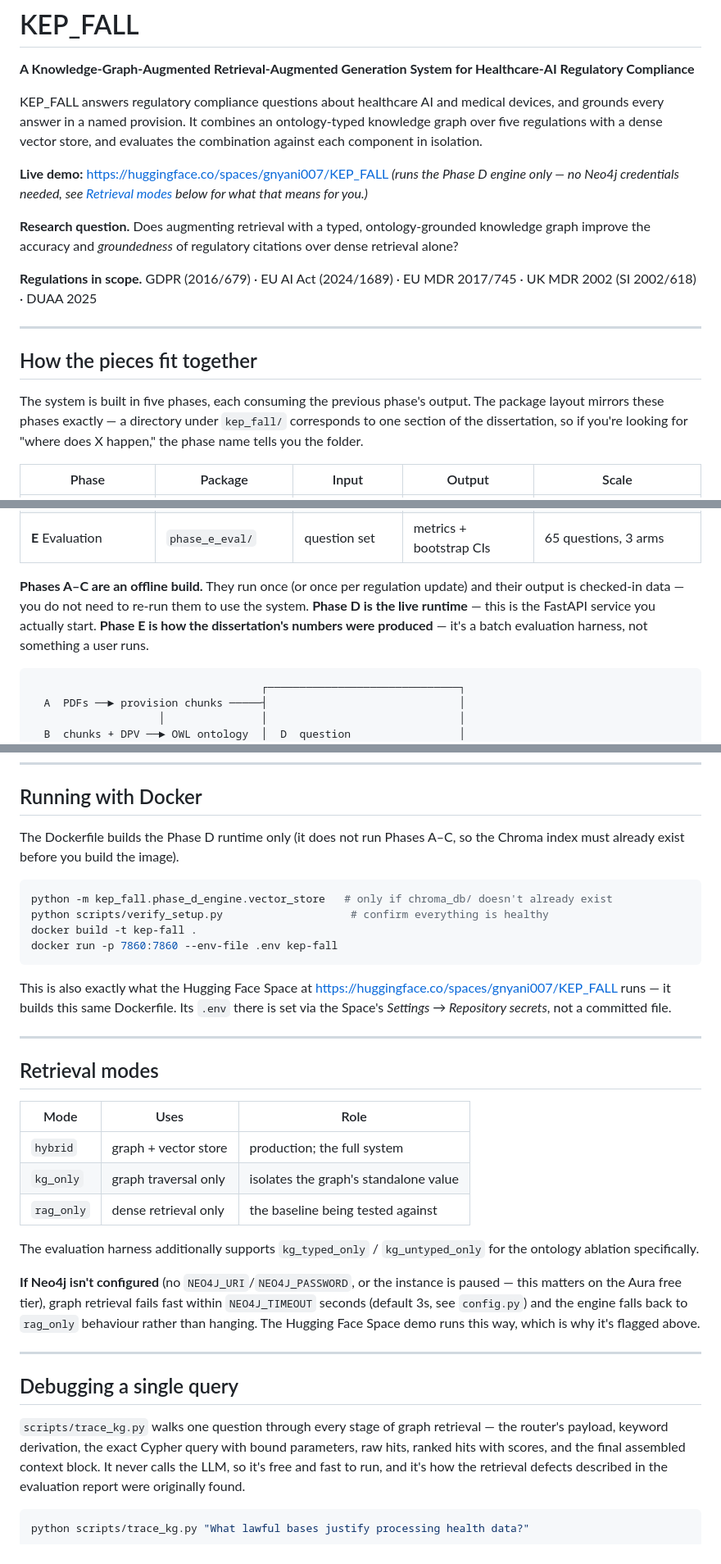
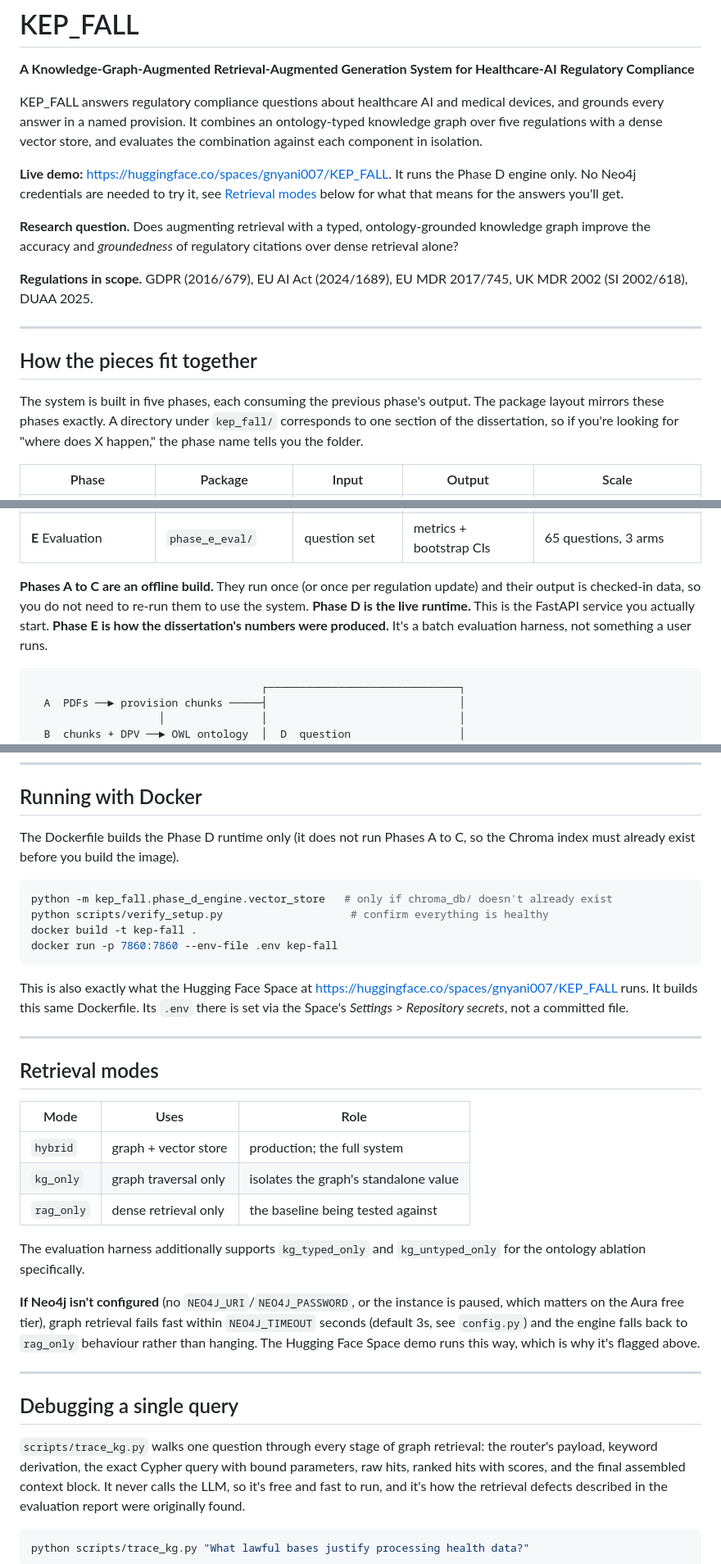
Before and after one commit to Gnyanikasula/KEP_FALL, a Markdown page: README.md, 3 parts joined by grey strips. Shown at 82% size. GitHub-like rendering.

````diff
--- a/README.md
+++ b/README.md
@@ -18,23 +18,24 @@ medical devices, and grounds every answer in a named provision. It combines
 an ontology-typed knowledge graph over five regulations with a dense vector
 store, and evaluates the combination against each component in isolation.
 
-**Live demo:** https://huggingface.co/spaces/gnyani007/KEP_FALL
-*(runs the Phase D engine only — no Neo4j credentials needed, see
-[Retrieval modes](#retrieval-modes) below for what that means for you.)*
+**Live demo:** https://huggingface.co/spaces/gnyani007/KEP_FALL. It runs the
+Phase D engine only. No Neo4j credentials are needed to try it, see
+[Retrieval modes](#retrieval-modes) below for what that means for the
+answers you'll get.
 
 **Research question.** Does augmenting retrieval with a typed,
 ontology-grounded knowledge graph improve the accuracy and *groundedness* of
 regulatory citations over dense retrieval alone?
 
-**Regulations in scope.** GDPR (2016/679) · EU AI Act (2024/1689) ·
-EU MDR 2017/745 · UK MDR 2002 (SI 2002/618) · DUAA 2025
+**Regulations in scope.** GDPR (2016/679), EU AI Act (2024/1689),
+EU MDR 2017/745, UK MDR 2002 (SI 2002/618), DUAA 2025.
 
 ---
 
 ## How the pieces fit together
 
 The system is built in five phases, each consuming the previous phase's
-output. The package layout mirrors these phases exactly — a directory under
+output. The package layout mirrors these phases exactly. A directory under
 `kep_fall/` corresponds to one section of the dissertation, so if you're
 looking for "where does X happen," the phase name tells you the folder.
 
@@ -46,11 +47,12 @@ looking for "where does X happen," the phase name tells you the folder.
 | **D** Retrieval & synthesis | `phase_d_engine/` | user question | cited answer | 3 retrieval modes |
 | **E** Evaluation | `phase_e_eval/` | question set | metrics + bootstrap CIs | 65 questions, 3 arms |
 
-**Phases A–C are an offline build.** They run once (or once per regulation
-update) and their output is checked-in data — you do not need to re-run them
-to use the system. **Phase D is the live runtime** — this is the FastAPI
-service you actually start. **Phase E is how the dissertation's numbers were
-produced** — it's a batch evaluation harness, not something a user runs.
+**Phases A to C are an offline build.** They run once (or once per
+regulation update) and their output is checked-in data, so you do not need to
+re-run them to use the system. **Phase D is the live runtime.** This is the
+FastAPI service you actually start. **Phase E is how the dissertation's
+numbers were produced.** It's a batch evaluation harness, not something a
+user runs.
 
 ```
                                     ┌──────────────────────────────┐
@@ -274,8 +276,8 @@ python -m kep_fall.phase_e_eval.harness --group A     # run only question group
 
 ## Running with Docker
 
-The Dockerfile builds the Phase D runtime only (it does not run Phases A–C,
-so the Chroma index must already exist before you build the image).
+The Dockerfile builds the Phase D runtime only (it does not run Phases A to
+C, so the Chroma index must already exist before you build the image).
 
 ```bash
 python -m kep_fall.phase_d_engine.vector_store   # only if chroma_db/ doesn't already exist
@@ -285,8 +287,8 @@ docker run -p 7860:7860 --env-file .env kep-fall
 ```
 
 This is also exactly what the Hugging Face Space at
-https://huggingface.co/spaces/gnyani007/KEP_FALL runs — it builds this same
-Dockerfile. Its `.env` there is set via the Space's *Settings → Repository
+https://huggingface.co/spaces/gnyani007/KEP_FALL runs. It builds this same
+Dockerfile. Its `.env` there is set via the Space's *Settings > Repository
 secrets*, not a committed file.
 
 ---
@@ -299,11 +301,11 @@ secrets*, not a committed file.
 | `kg_only` | graph traversal only | isolates the graph's standalone value |
 | `rag_only` | dense retrieval only | the baseline being tested against |
 
-The evaluation harness additionally supports `kg_typed_only` /
+The evaluation harness additionally supports `kg_typed_only` and
 `kg_untyped_only` for the ontology ablation specifically.
 
 **If Neo4j isn't configured** (no `NEO4J_URI`/`NEO4J_PASSWORD`, or the
-instance is paused — this matters on the Aura free tier), graph retrieval
+instance is paused, which matters on the Aura free tier), graph retrieval
 fails fast within `NEO4J_TIMEOUT` seconds (default 3s, see `config.py`) and
 the engine falls back to `rag_only` behaviour rather than hanging. The
 Hugging Face Space demo runs this way, which is why it's flagged above.
@@ -313,7 +315,7 @@ Hugging Face Space demo runs this way, which is why it's flagged above.
 ## Debugging a single query
 
 `scripts/trace_kg.py` walks one question through every stage of graph
-retrieval — the router's payload, keyword derivation, the exact Cypher query
+retrieval: the router's payload, keyword derivation, the exact Cypher query
 with bound parameters, raw hits, ranked hits with scores, and the final
 assembled context block. It never calls the LLM, so it's free and fast to
 run, and it's how the retrieval defects described in the evaluation report
````
Also changed, not shown: other parts of README.md (+40 -40 lines).
